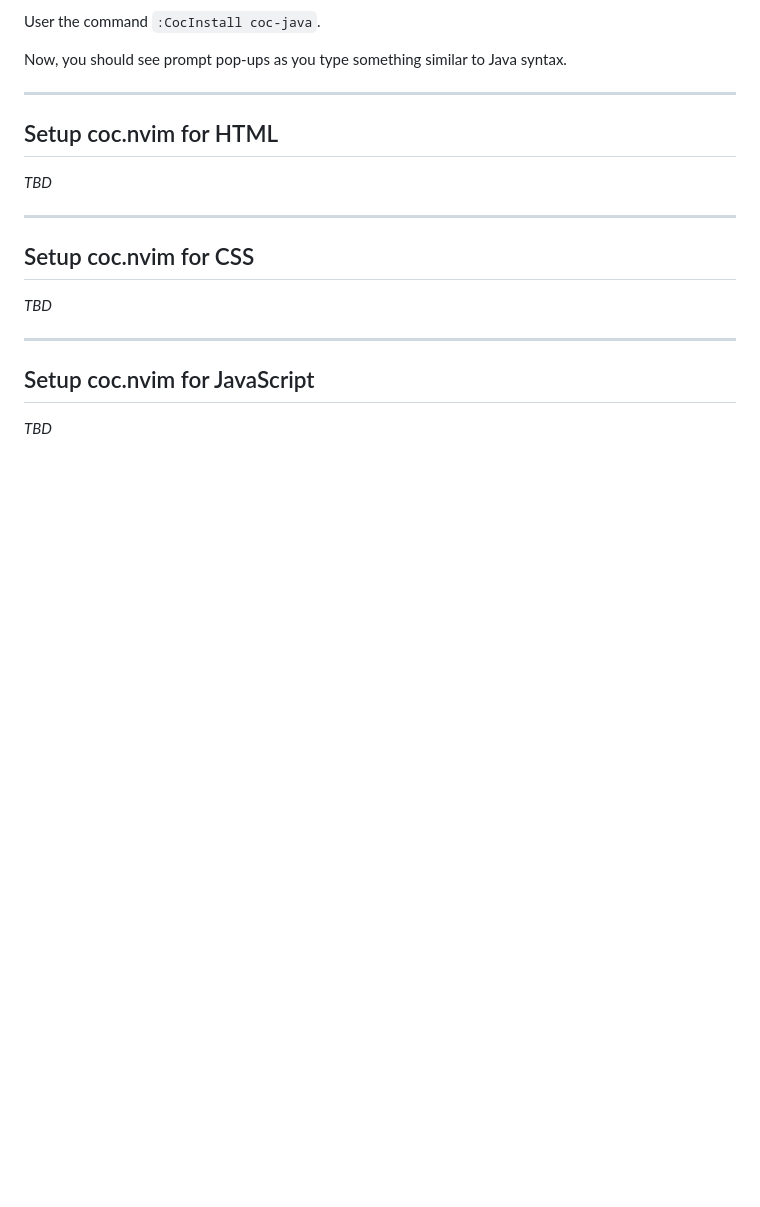
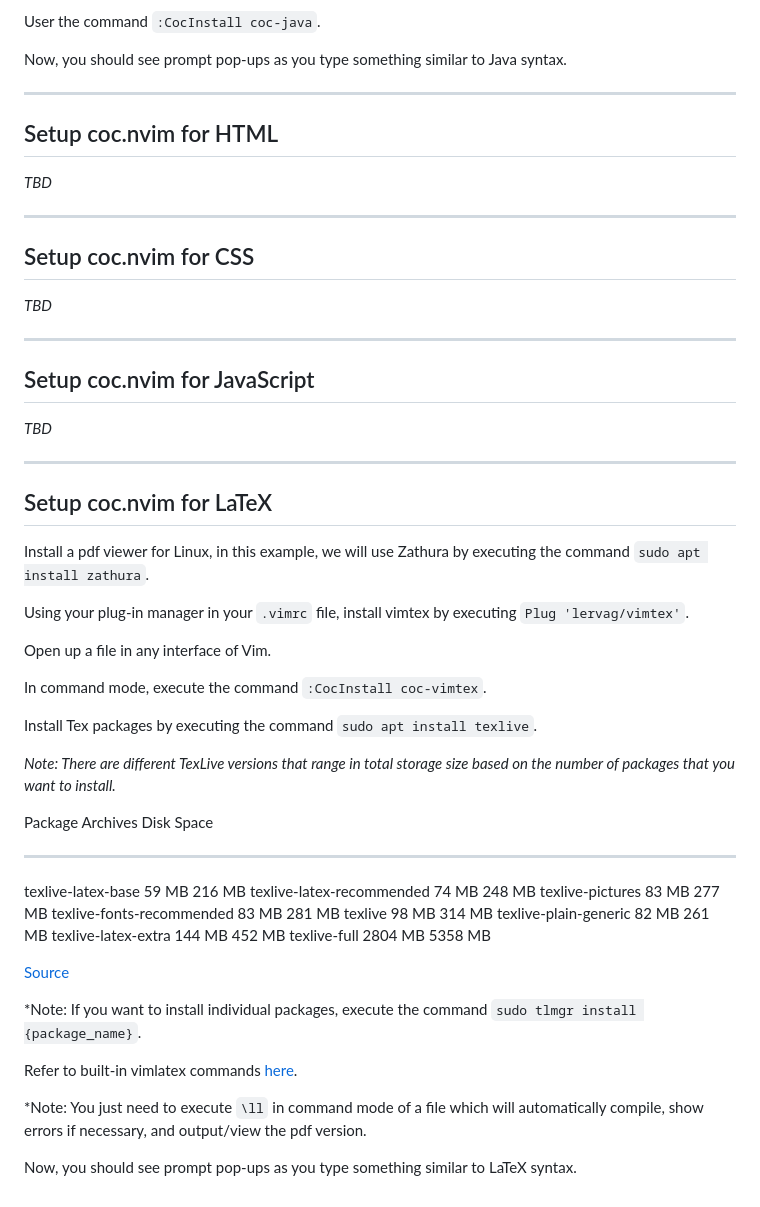
Before and after one commit to MIKNSJ/config, a Markdown page: vim/linux_vimrc_setup_docs.md, the part around the change. Drawn GitHub-style; blank space fills up the shorter version.

````diff
--- a/vim/linux_vimrc_setup_docs.md
+++ b/vim/linux_vimrc_setup_docs.md
@@ -162,3 +162,40 @@ Now, you should see prompt pop-ups as you type something similar to Java syntax.
 ## Setup coc.nvim for JavaScript
 
 *TBD*
+
+***
+
+## Setup coc.nvim for LaTeX
+
+Install a pdf viewer for Linux, in this example, we will use Zathura by executing the command ```sudo apt install zathura```.
+
+Using your plug-in manager in your ```.vimrc``` file, install vimtex by executing ```Plug 'lervag/vimtex'```.
+
+Open up a file in any interface of Vim.
+
+In command mode, execute the command ```:CocInstall coc-vimtex```.
+
+Install Tex packages by executing the command ```sudo apt install texlive```.
+
+*Note: There are different TexLive versions that range in total storage size based on the number of packages that you want to install.*
+
+Package                    Archives  Disk Space
+-------------------------  --------  ----------
+texlive-latex-base            59 MB      216 MB
+texlive-latex-recommended     74 MB      248 MB
+texlive-pictures              83 MB      277 MB
+texlive-fonts-recommended     83 MB      281 MB
+texlive                       98 MB      314 MB
+texlive-plain-generic         82 MB      261 MB
+texlive-latex-extra          144 MB      452 MB
+texlive-full                2804 MB     5358 MB
+
+[Source](https://tex.stackexchange.com/questions/245982/differences-between-texlive-packages-in-linux)
+
+*Note: If you want to install individual packages, execute the command ```sudo tlmgr install {package_name}```.
+
+Refer to built-in vimlatex commands [here](https://github.com/lervag/vimtex/blob/e323c55e9669c1adb205295b06ec4463bae5b637/doc/vimtex.txt#L669).
+
+*Note: You just need to execute ```\ll``` in command mode of a file which will automatically compile, show errors if necessary, and output/view the pdf version.
+
+Now, you should see prompt pop-ups as you type something similar to LaTeX syntax.
````
